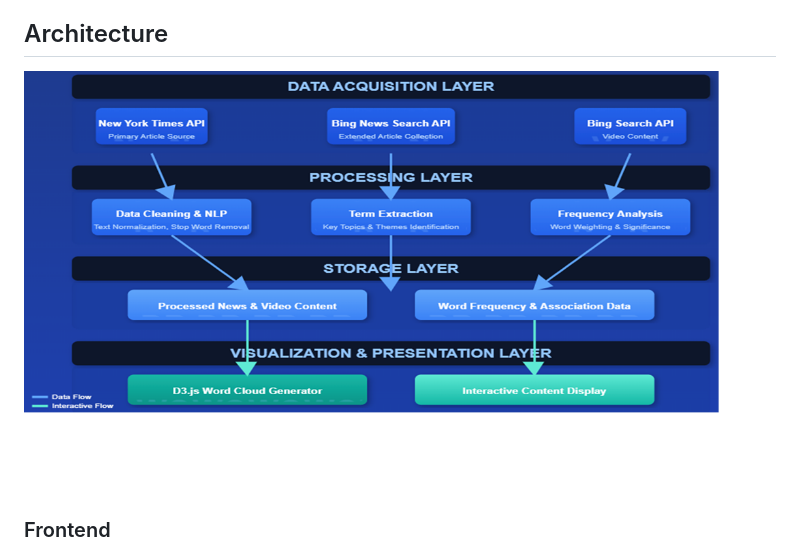
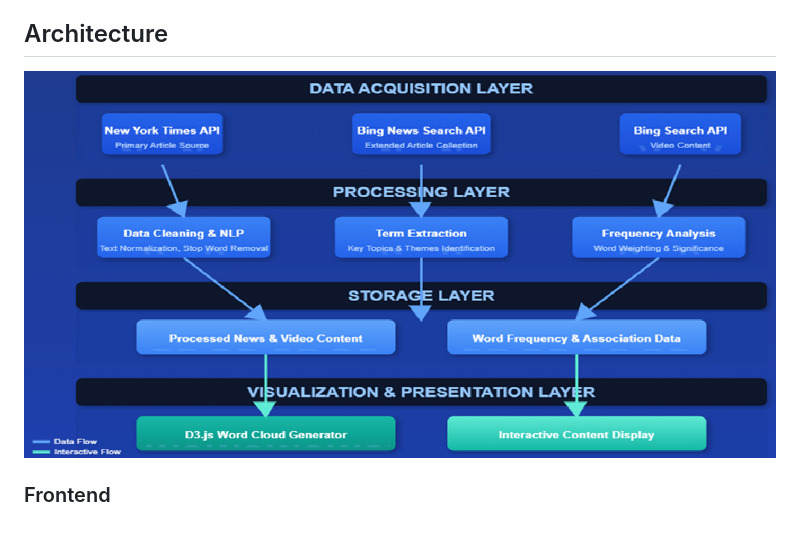
Before and after one commit to ajayrajsingh2003/live-news-platform, a Markdown page: README.md, the part around the change. Rendered like a GitHub page; pictures changed too: assets/system_architecture.png (deleted), assets/system_architecture_layer.png (added).

Commit message:
update system architecture and README

```diff
--- a/README.md
+++ b/README.md
@@ -12,7 +12,7 @@ This research project, developed in association with Saint Peter's University, a
 Unlike static word clouds, our system dynamically processes real-time news data using Natural Language Processing (NLP), web scraping, and API integration. It extracts and visualizes frequently occurring keywords, allowing users to interact with them. Upon selection, the system triggers a query-based retrieval mechanism to fetch relevant multimedia content, including articles and videos, in real time. This interactive approach bridges the gap between static visualization and dynamic content retrieval, enabling users to explore evolving news trends efficiently.
 
 ## Architecture
-![system_architecture.png](assets%2Fsystem_architecture.png)
+![system_architecture_layer.png](assets%2Fsystem_architecture_layer.png)
 
 ### Frontend
 - Web Server: Node.js/Express serving static HTML
```
